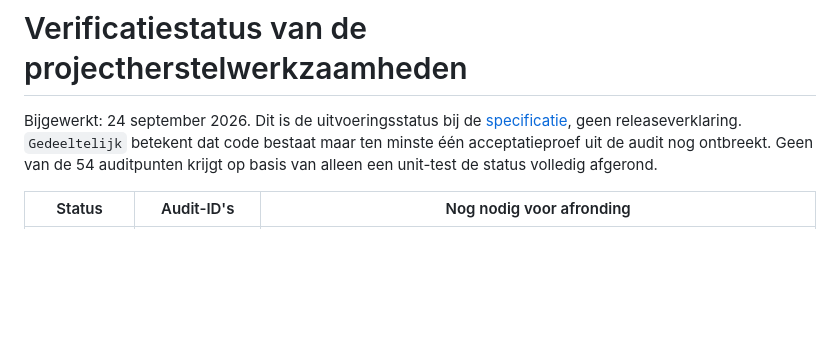
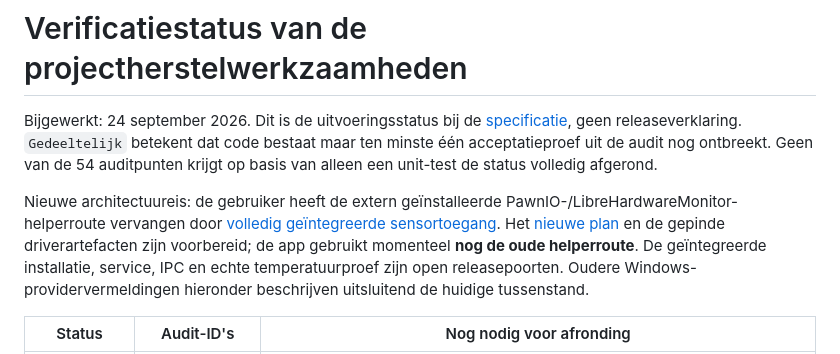
Before and after one commit to Fill84/HA-Companion-App, a Markdown page: docs/plans/2026-09-24-verificatiestatus.md, the part around the change. Drawn GitHub-style; blank space fills up the shorter version.

Commit message:
docs: flag integrated sensor migration as unreleased

```diff
--- a/docs/plans/2026-09-24-verificatiestatus.md
+++ b/docs/plans/2026-09-24-verificatiestatus.md
@@ -1,6 +1,8 @@
 # Verificatiestatus van de projectherstelwerkzaamheden
 
 Bijgewerkt: 24 september 2026. Dit is de uitvoeringsstatus bij de [specificatie](../specs/2026-09-24-project-recovery.md), geen releaseverklaring. `Gedeeltelijk` betekent dat code bestaat maar ten minste één acceptatieproef uit de audit nog ontbreekt. Geen van de 54 auditpunten krijgt op basis van alleen een unit-test de status volledig afgerond.
+
+Nieuwe architectuureis: de gebruiker heeft de extern geïnstalleerde PawnIO-/LibreHardwareMonitor-helperroute vervangen door [volledig geïntegreerde sensortoegang](../specs/2026-09-24-integrated-sensors.md). Het [nieuwe plan](2026-09-24-integrated-sensors.md) en de gepinde driverartefacten zijn voorbereid; de app gebruikt momenteel **nog de oude helperroute**. De geïntegreerde installatie, service, IPC en echte temperatuurproef zijn open releasepoorten. Oudere Windows-providervermeldingen hieronder beschrijven uitsluitend de huidige tussenstand.
 
 | Status | Audit-ID's | Nog nodig voor afronding |
 |---|---|---|
```
